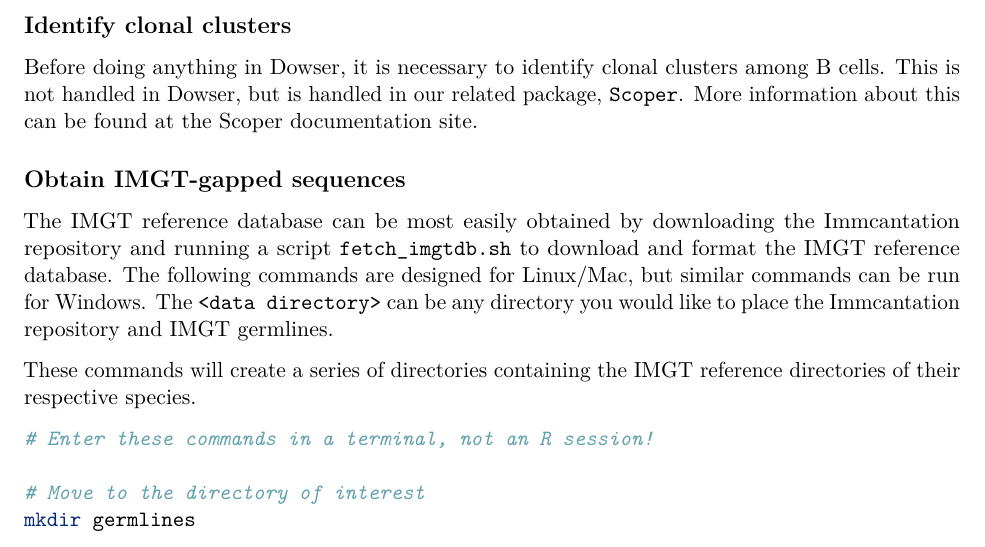
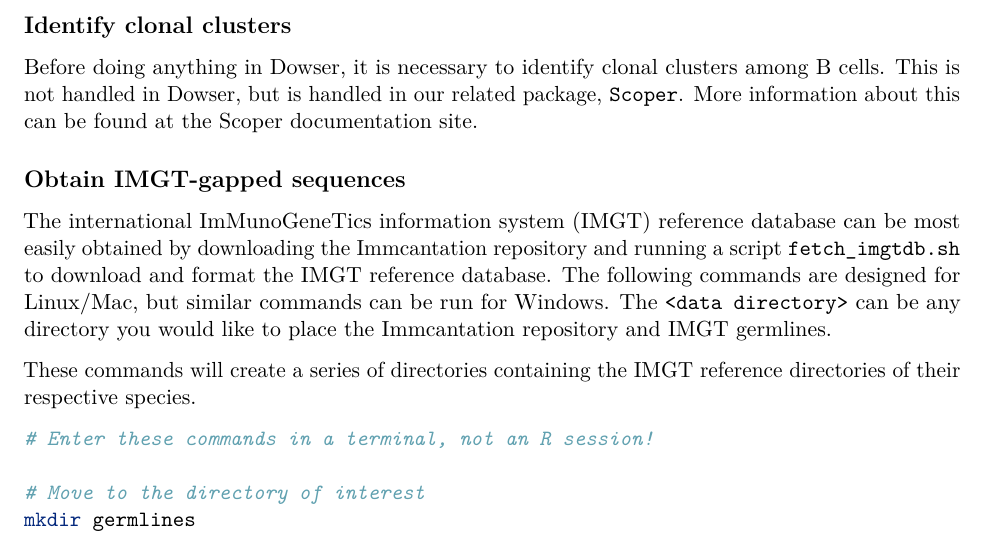
Before and after one commit to immcantation/dowser, an R Markdown document (vignettes/Germlines-Vignette.Rmd): part of page 1 of 2, cut so that both start at the same text. Rendered offline with R 4.5, knitr and Pandoc, then LaTeX, with nearby package versions.

Commit message:
Added imgt links

```diff
--- a/vignettes/Germlines-Vignette.Rmd
+++ b/vignettes/Germlines-Vignette.Rmd
@@ -36,7 +36,7 @@
 
 ## Obtain IMGT-gapped sequences
 
-The IMGT reference database can be most easily obtained by downloading the Immcantation repository and running a script `fetch_imgtdb.sh` to download and format the IMGT reference database. The following commands are designed for Linux/Mac, but similar commands can be run for Windows. The `<data directory>` can be any directory you would like to place the Immcantation repository and IMGT germlines.
+The international ImMunoGeneTics information system ([IMGT](http://www.imgt.org)) [reference database](http://www.imgt.org/genedb) can be most easily obtained by downloading the Immcantation repository and running a script `fetch_imgtdb.sh` to download and format the IMGT reference database. The following commands are designed for Linux/Mac, but similar commands can be run for Windows. The `<data directory>` can be any directory you would like to place the Immcantation repository and IMGT germlines.
 
 These commands will create a series of directories containing the IMGT reference directories of their respective species.
 
```
